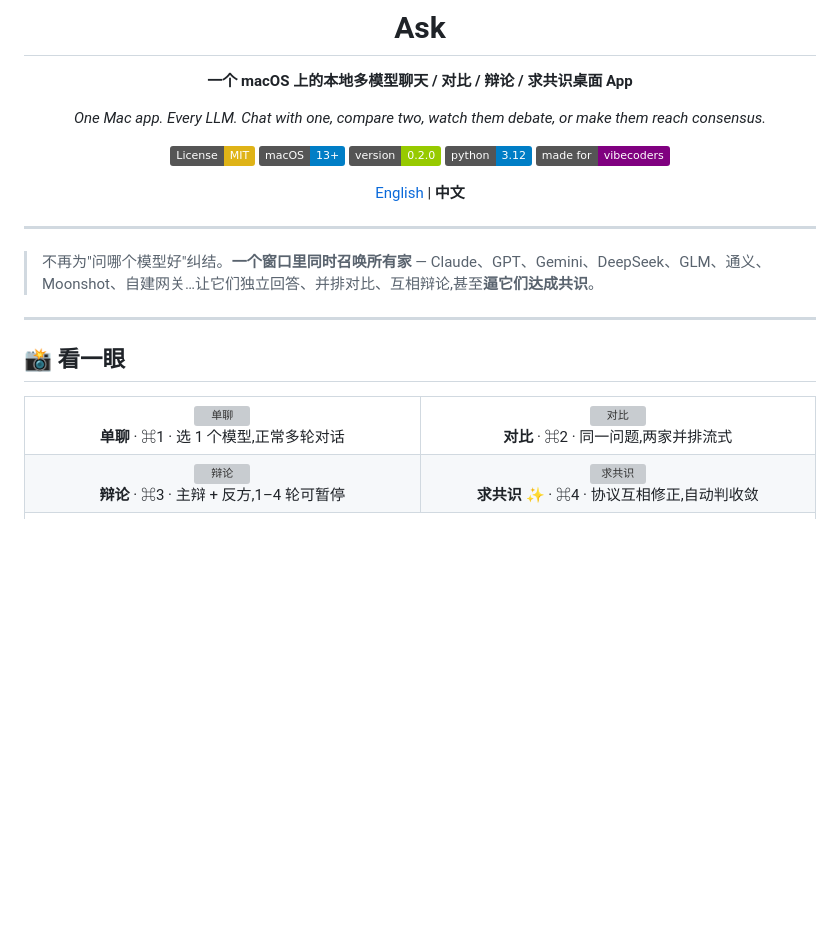
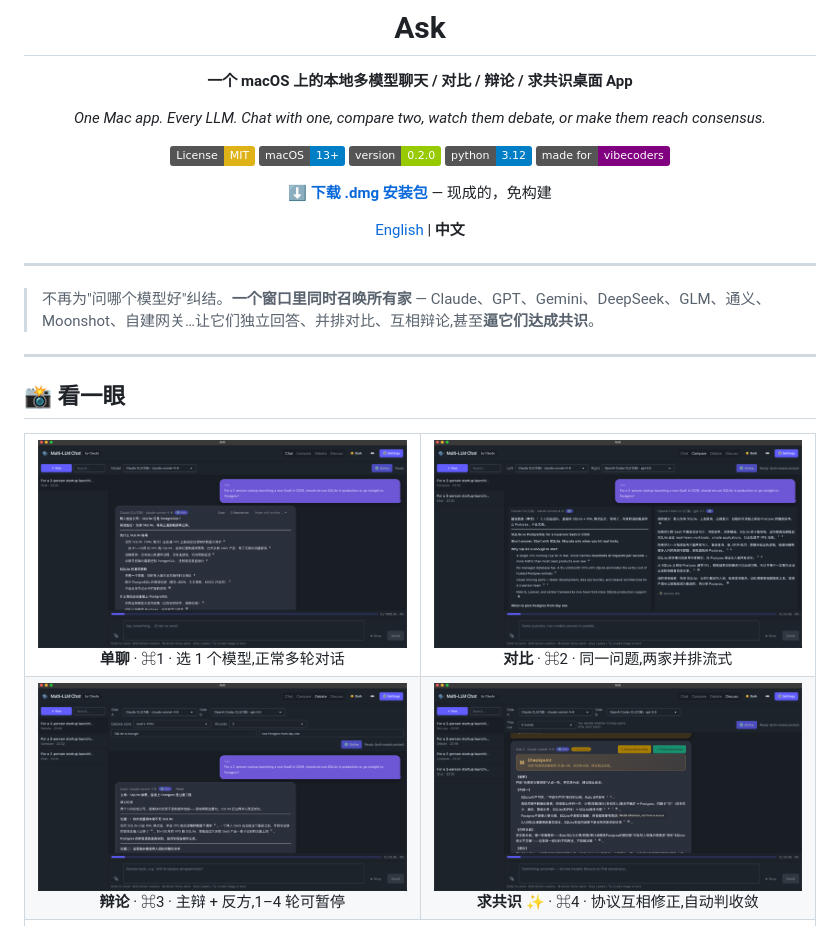
Before and after one commit to birdindasky/ask-mac, a Markdown page: README_zh.md, the part around the change. GitHub-like rendering; pictures changed too: assets/screenshots/clean/01-chat.png (added), assets/screenshots/clean/02-compare.png (added), assets/screenshots/clean/03-debate.png (added); badges without logos; blank space fills up the shorter version; grey boxes are pictures that could not be loaded.

Commit message:
docs: showcase upgrade — clean screenshots / styled scene art
Co-Authored-By: Claude Fable 5 <noreply@anthropic.com>
Claude-Session: https://claude.ai/code/session_01LKcqu7eUet7UkJ4yrPkaEp

```diff
--- a/README_zh.md
+++ b/README_zh.md
@@ -14,6 +14,8 @@
 [![Python](https://img.shields.io/badge/python-3.12-blue.svg)](https://www.python.org/)
 [![Made for vibecoders](https://img.shields.io/badge/made%20for-vibecoders-purple.svg)](#)
 
+**[⬇️ 下载 .dmg 安装包](https://github.com/birdindasky/ask-mac/releases/latest)** — 现成的，免构建
+
 [English](./README.md) | **中文**
 
 </div>
@@ -29,21 +31,21 @@
 <table>
 <tr>
 <td width="50%" align="center">
-<img src="assets/screenshots/01-chat.png" alt="单聊"/>
+<img src="assets/screenshots/clean/01-chat.png" alt="单聊"/>
 <br/><b>单聊</b> · ⌘1 · 选 1 个模型,正常多轮对话
 </td>
 <td width="50%" align="center">
-<img src="assets/screenshots/02-compare.png" alt="对比"/>
+<img src="assets/screenshots/clean/02-compare.png" alt="对比"/>
 <br/><b>对比</b> · ⌘2 · 同一问题,两家并排流式
 </td>
 </tr>
 <tr>
 <td width="50%" align="center">
-<img src="assets/screenshots/03-debate.png" alt="辩论"/>
+<img src="assets/screenshots/clean/03-debate.png" alt="辩论"/>
 <br/><b>辩论</b> · ⌘3 · 主辩 + 反方,1–4 轮可暂停
 </td>
 <td width="50%" align="center">
-<img src="assets/screenshots/04-discuss.png" alt="求共识"/>
+<img src="assets/screenshots/clean/04-discuss.png" alt="求共识"/>
 <br/><b>求共识</b> ✨ · ⌘4 · 协议互相修正,自动判收敛
 </td>
 </tr>
```
Also changed, not shown: README.md (+6 -4 lines).
